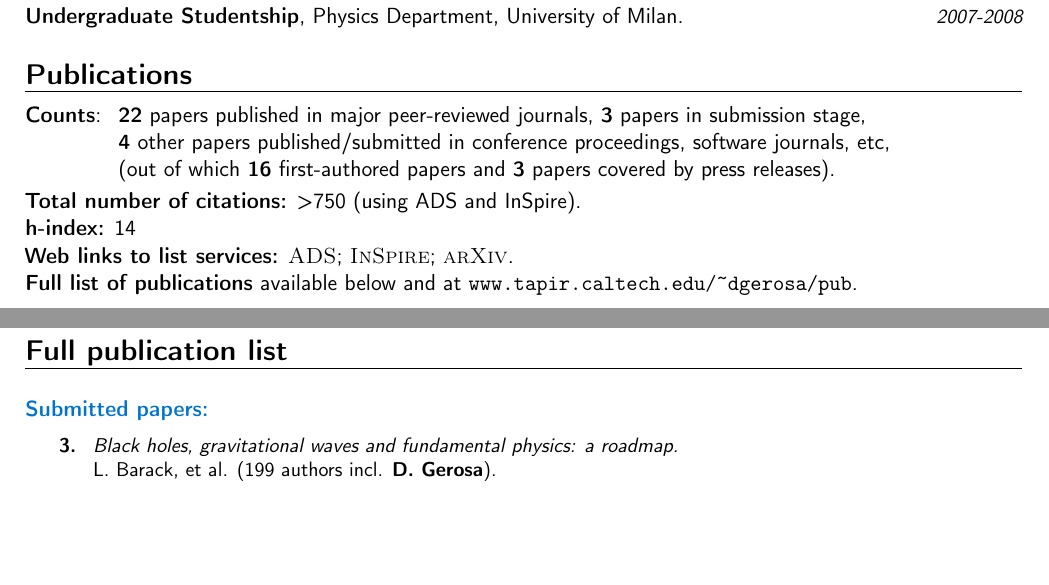
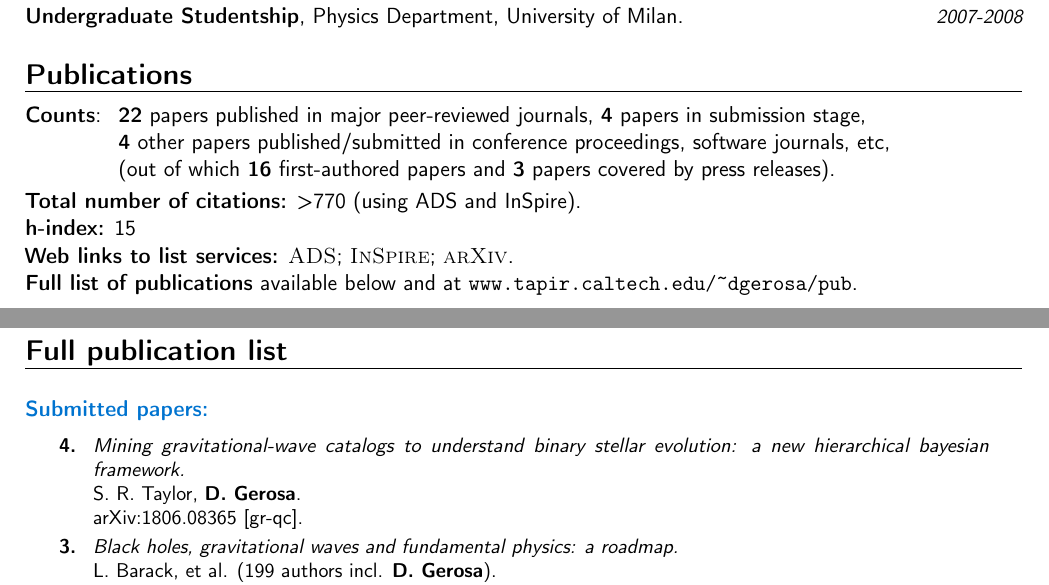
Before and after one commit to dgerosa/CV, a LaTeX CV (CVlong.tex): two parts of pages 2 and 5 of 9, joined at a grey line, cut so that both start at the same text, the shorter picture padded with empty space. Compiled offline with pdfLaTeX.

Commit message:
mining paper

```diff
--- a/CVlong.tex
+++ b/CVlong.tex
@@ -264,16 +264,16 @@ Isaac Newton Studentship is the \\&\hspace{0.4cm} &
 
 \cvitem{}{
 \begin{tabular}{rcl}
-\textbf{Counts}: &\hspace{0.3cm} &{\textbf{22} papers published in major peer-reviewed journals}, {\textbf{3} papers in submission stage,}
+\textbf{Counts}: &\hspace{0.3cm} &{\textbf{22} papers published in major peer-reviewed journals}, {\textbf{4} papers in submission stage,}
 \\
 & &{\textbf{4} other papers published/submitted in conference proceedings, software journals, etc,}
 \\
 & &{(out of which \textbf{16} first-authored papers and \textbf{3} papers covered by press releases).}
 \end{tabular}
 }
-\textbf{Total number of citations:}  {>750}  (using ADS and InSpire).
+\textbf{Total number of citations:}  {>770}  (using ADS and InSpire).
 
-\textbf{h-index:} 14
+\textbf{h-index:} 15
 
 %\textbf{Citations:} 342 citations in total (using ADS and InSpire); h-index 10
 
@@ -608,6 +608,14 @@ Isaac Newton Studentship is the \\&\hspace{0.4cm} &
 
 \cvitem{}{\small
 \hspace{-2cm}\begin{longtable}{rp{0.3cm}p{15.8cm}}
+\textbf{4.} & & \textit{Mining gravitational-wave catalogs to understand binary stellar evolution: a new hierarchical bayesian framework.}
+\newline{}
+S. R. Taylor, \textbf{D.~Gerosa}.
+\newline{}
+\href{https://arxiv.org/abs/1806.08365}{arXiv:1806.08365 [gr-qc]}.
+\suppress \cite{2018arXiv180608365T} \endsuppress
+\vspace{0.09cm}\\
+%
 \textbf{3.} & & \textit{Black holes, gravitational waves and fundamental physics: a roadmap.}
 \newline{}
 L.~Barack, et al. (199 authors incl. \textbf{D.~Gerosa}).
```
Also changed, not shown: CV.tex (+3 -3 lines), publist.tex (+11 -3 lines).
